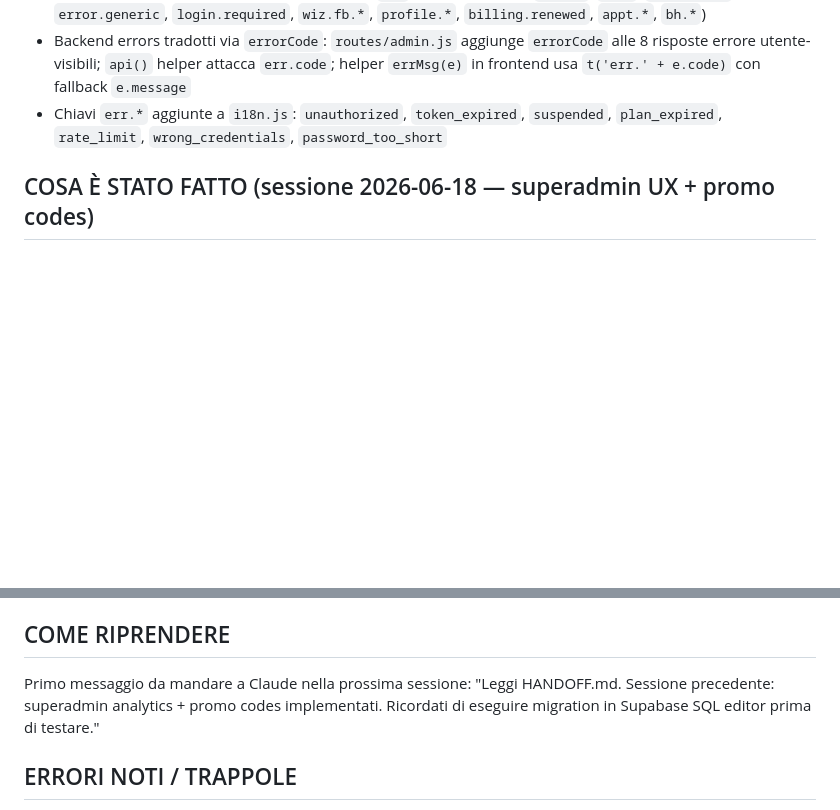
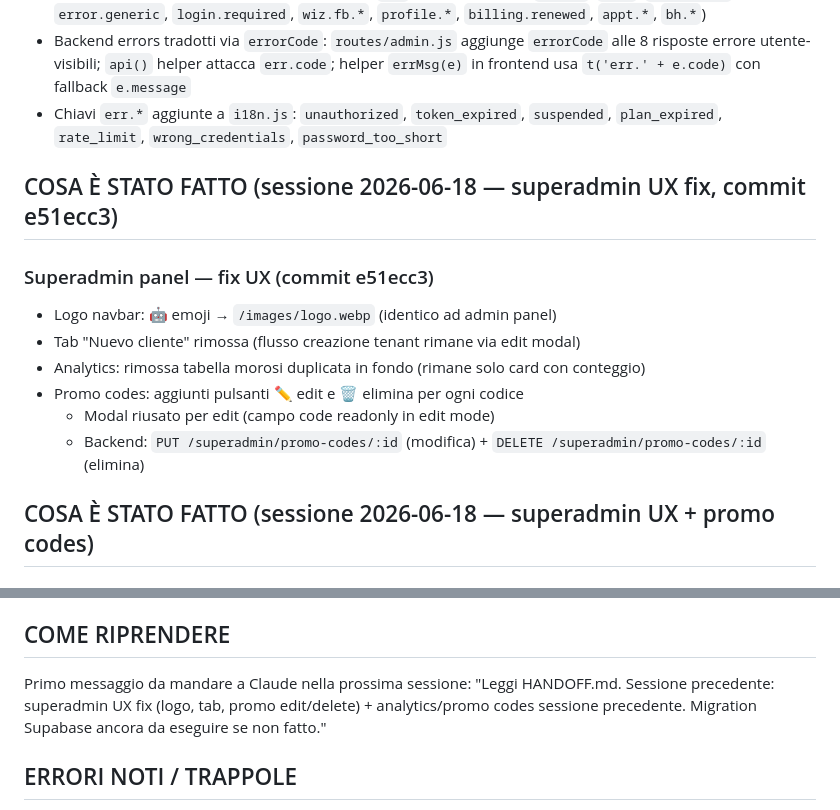
Before and after one commit to fraccetta-hub/sara-bot, a Markdown page: HANDOFF.md, 2 parts joined by grey strips. GitHub-like rendering; blank space fills up the shorter version.

Commit message:
docs: update HANDOFF and SAAS_GUIDE with UX fix session 2026-06-18

```diff
--- a/HANDOFF.md
+++ b/HANDOFF.md
@@ -67,6 +67,16 @@
 - Backend errors tradotti via `errorCode`: `routes/admin.js` aggiunge `errorCode` alle 8 risposte errore utente-visibili; `api()` helper attacca `err.code`; helper `errMsg(e)` in frontend usa `t('err.' + e.code)` con fallback `e.message`
 - Chiavi `err.*` aggiunte a `i18n.js`: `unauthorized`, `token_expired`, `suspended`, `plan_expired`, `rate_limit`, `wrong_credentials`, `password_too_short`
 
+## COSA È STATO FATTO (sessione 2026-06-18 — superadmin UX fix, commit e51ecc3)
+
+### Superadmin panel — fix UX (commit e51ecc3)
+- Logo navbar: 🤖 emoji → `/images/logo.webp` (identico ad admin panel)
+- Tab "Nuevo cliente" rimossa (flusso creazione tenant rimane via edit modal)
+- Analytics: rimossa tabella morosi duplicata in fondo (rimane solo card con conteggio)
+- Promo codes: aggiunti pulsanti ✏️ edit e 🗑️ elimina per ogni codice
+  - Modal riusato per edit (campo code readonly in edit mode)
+  - Backend: `PUT /superadmin/promo-codes/:id` (modifica) + `DELETE /superadmin/promo-codes/:id` (elimina)
+
 ## COSA È STATO FATTO (sessione 2026-06-18 — superadmin UX + promo codes)
 
 ### Superadmin panel — miglioramenti UX
@@ -116,7 +126,7 @@
 
 ## COME RIPRENDERE
 Primo messaggio da mandare a Claude nella prossima sessione:
-"Leggi HANDOFF.md. Sessione precedente: superadmin analytics + promo codes implementati. Ricordati di eseguire migration in Supabase SQL editor prima di testare."
+"Leggi HANDOFF.md. Sessione precedente: superadmin UX fix (logo, tab, promo edit/delete) + analytics/promo codes sessione precedente. Migration Supabase ancora da eseguire se non fatto."
 
 ## ERRORI NOTI / TRAPPOLE
 - NON leggere/query tabella prod `tenants` con `select('*')` o colonne sensibili senza autorizzazione esplicita utente per quella lettura specifica — bloccato da permission classifier (dati merchant: token WhatsApp, telefoni).
```
Also changed, not shown: SAAS_GUIDE.md (+2 -2 lines).
